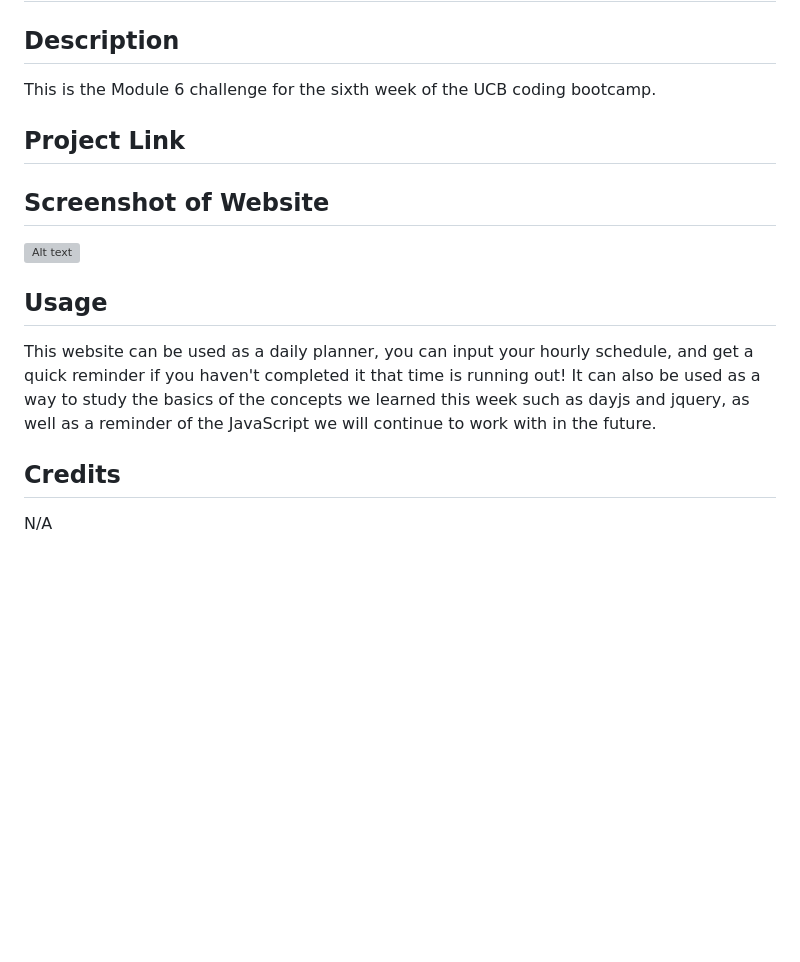
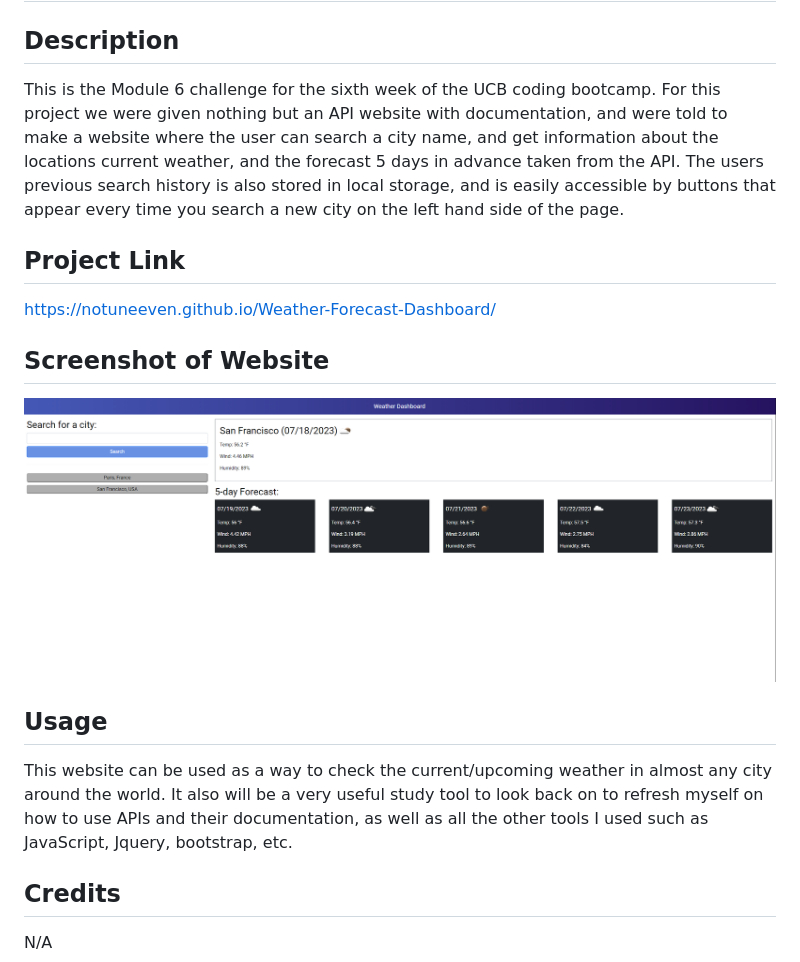
Before and after one commit to notUnEeVeN/Weather-Forecast-Dashboard, a Markdown page: README.md, the part around the change. GitHub-like rendering; pictures changed too: assets/images/Capture.PNG (added); blank space fills up the shorter version; grey boxes are pictures that could not be loaded.

Commit message:
added read me files, fixed some bugs

```diff
--- a/README.md
+++ b/README.md
@@ -1,19 +1,19 @@
 # Tybalt Mallet's Weather Forecast Dashboard
 
 ## Description
-This is the Module 6 challenge for the sixth week of the UCB coding bootcamp.
+This is the Module 6 challenge for the sixth week of the UCB coding bootcamp. For this project we were given nothing but an API website with documentation, and were told to make a website where the user can search a city name, and get information about the locations current weather, and the forecast 5 days in advance taken from the API. The users previous search history is also stored in local storage, and is easily accessible by buttons that appear every time you search a new city on the left hand side of the page.
 
 ## Project Link
 
-
+https://notuneeven.github.io/Weather-Forecast-Dashboard/
 
 ## Screenshot of Website
 
-![Alt text](./assets/images/Screenshot%202023-07-15%20104622.jpg)
+![Alt text](./assets/images/Capture.PNG)
 
 ## Usage
 
-This website can be used as a daily planner, you can input your hourly schedule, and get a quick reminder if you haven't completed it that time is running out! It can also be used as a way to study the basics of the concepts we learned this week such as dayjs and jquery, as well as a reminder of the JavaScript we will continue to work with in the future.
+This website can be used as a way to check the current/upcoming weather in almost any city around the world. It also will be a very useful study tool to look back on to refresh myself on how to use APIs and their documentation, as well as all the other tools I used such as JavaScript, Jquery, bootstrap, etc.
 
 ## Credits
 
```
Also changed, not shown: 1 other file.
